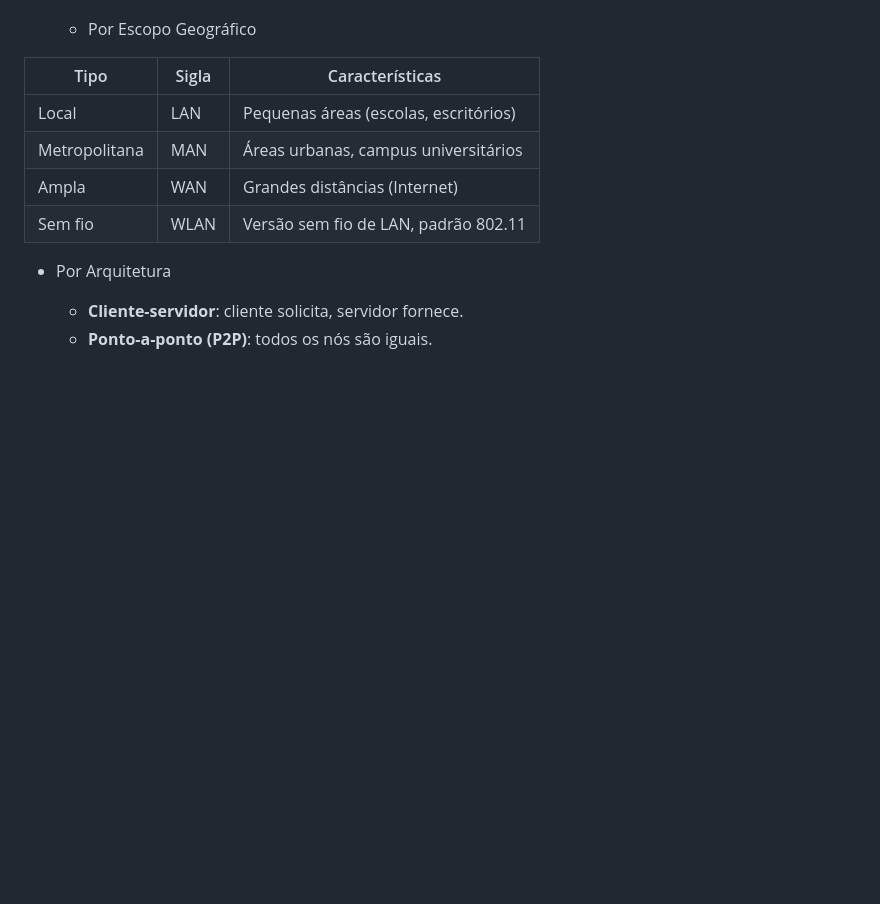
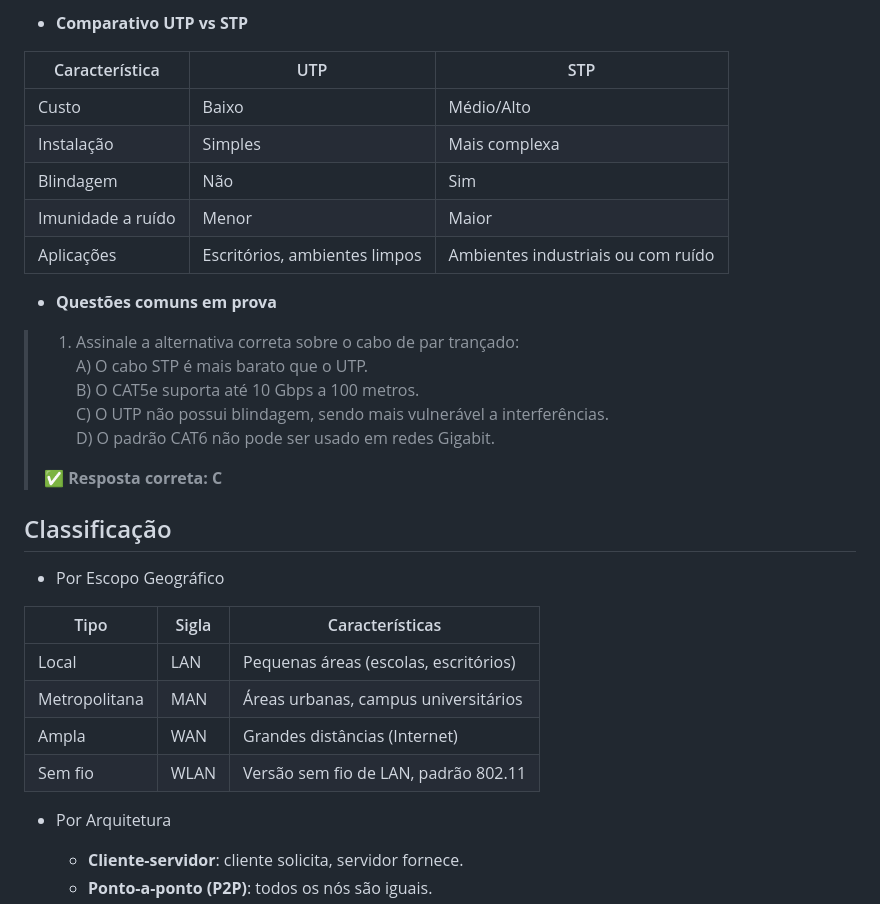
Before and after one commit to rafaelarlindodias/ti, a Markdown page: analista_sistemas_ifmg_2025/ti.md, the part around the change printed below. Rendered like a GitHub page; blank space fills up the shorter version.

```diff
--- a/analista_sistemas_ifmg_2025/ti.md
+++ b/analista_sistemas_ifmg_2025/ti.md
@@ -29,3 +81,24 @@ Conjunto de dispositivos interconectados por um meio de comunicação com **obje
+- **Comparativo UTP vs STP**
+
+| Característica | UTP | STP |
+|----------------|-----|-----|
+| Custo | Baixo | Médio/Alto |
+| Instalação | Simples | Mais complexa |
+| Blindagem | Não | Sim |
+| Imunidade a ruído | Menor | Maior |
+| Aplicações | Escritórios, ambientes limpos | Ambientes industriais ou com ruído |
+
+- **Questões comuns em prova**
+> 1. Assinale a alternativa correta sobre o cabo de par trançado:
+> A) O cabo STP é mais barato que o UTP.
+> B) O CAT5e suporta até 10 Gbps a 100 metros.
+> C) O UTP não possui blindagem, sendo mais vulnerável a interferências.
+> D) O padrão CAT6 não pode ser usado em redes Gigabit.
+>
+> ✅ **Resposta correta: C**
+
+
+## Classificação
 
   - Por Escopo Geográfico
 
```
Also changed, not shown: other parts of analista_sistemas_ifmg_2025/ti.md (+70 -18 lines).
